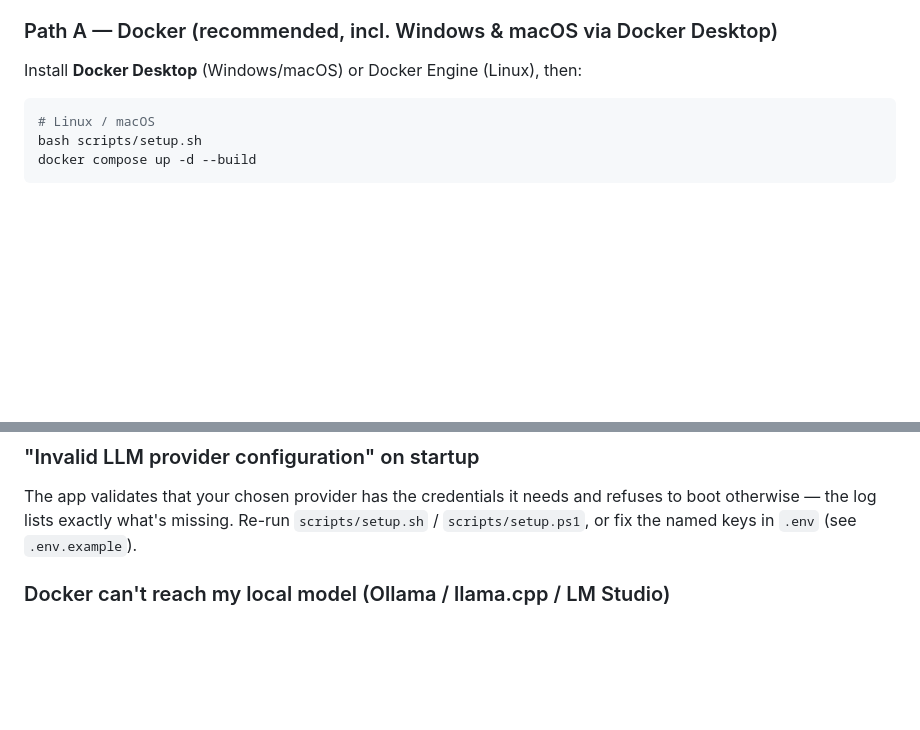
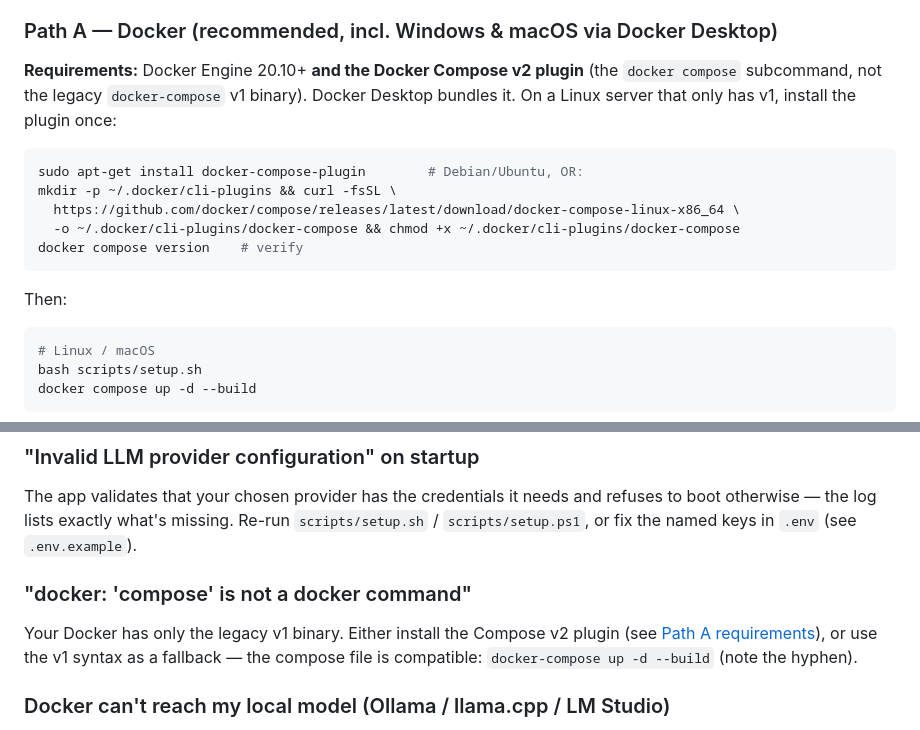
Before and after one commit to XXX2001/JobPilot, a Markdown page: README.md, 2 parts joined by grey strips. Rendered like a GitHub page; blank space fills up the shorter version.

Commit message:
docs: require Docker Compose v2; document plugin install + v1 fallback
Verified end-to-end on Docker 29.1.3: installed the Compose v2 plugin,
`docker compose build` succeeds, and the container boots healthy with a
local-model config and zero cloud keys (/api/health ok, migrations run,
provider validation passes, Adzuna warning fires).

README now states the Compose v2 requirement with a one-line plugin install
for Linux, a v1 (`docker-compose`) fallback, and a troubleshooting entry.

````diff
--- a/README.md
+++ b/README.md
@@ -30,7 +30,17 @@ Two steps for everyone: **pick an AI provider** (the setup script writes your `.
 
 ### Path A — Docker (recommended, incl. Windows & macOS via Docker Desktop)
 
-Install **Docker Desktop** (Windows/macOS) or Docker Engine (Linux), then:
+**Requirements:** Docker Engine 20.10+ **and the Docker Compose v2 plugin** (the `docker compose` subcommand, not the legacy `docker-compose` v1 binary). Docker Desktop bundles it. On a Linux server that only has v1, install the plugin once:
+
+```bash
+sudo apt-get install docker-compose-plugin        # Debian/Ubuntu, OR:
+mkdir -p ~/.docker/cli-plugins && curl -fsSL \
+  https://github.com/docker/compose/releases/latest/download/docker-compose-linux-x86_64 \
+  -o ~/.docker/cli-plugins/docker-compose && chmod +x ~/.docker/cli-plugins/docker-compose
+docker compose version    # verify
+```
+
+Then:
 
 ```bash
 # Linux / macOS
@@ -130,6 +140,10 @@ For a full walkthrough of every feature, see the [user guide](docs/user-guide.md
 ### "Invalid LLM provider configuration" on startup
 
 The app validates that your chosen provider has the credentials it needs and refuses to boot otherwise — the log lists exactly what's missing. Re-run `scripts/setup.sh` / `scripts/setup.ps1`, or fix the named keys in `.env` (see `.env.example`).
+
+### "docker: 'compose' is not a docker command"
+
+Your Docker has only the legacy v1 binary. Either install the Compose v2 plugin (see [Path A requirements](#path-a--docker-recommended-incl-windows--macos-via-docker-desktop)), or use the v1 syntax as a fallback — the compose file is compatible: `docker-compose up -d --build` (note the hyphen).
 
 ### Docker can't reach my local model (Ollama / llama.cpp / LM Studio)
 
````
Also changed, not shown: CHANGELOG.md (+2 -1 lines).
